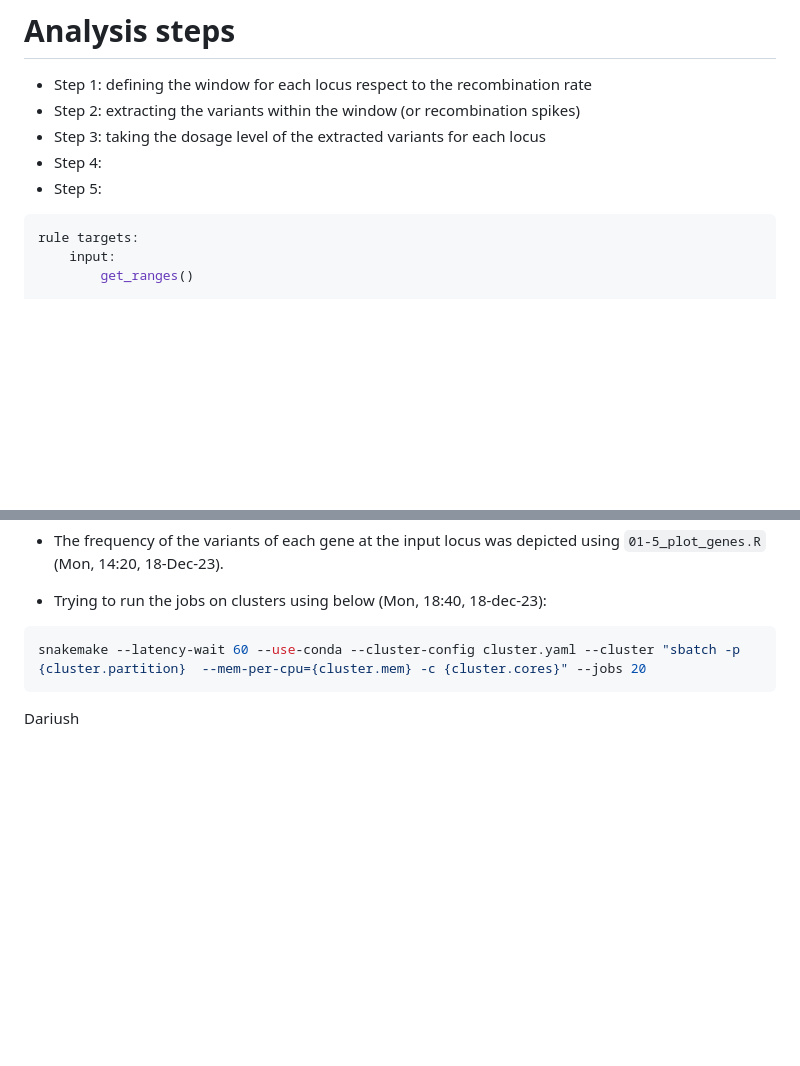
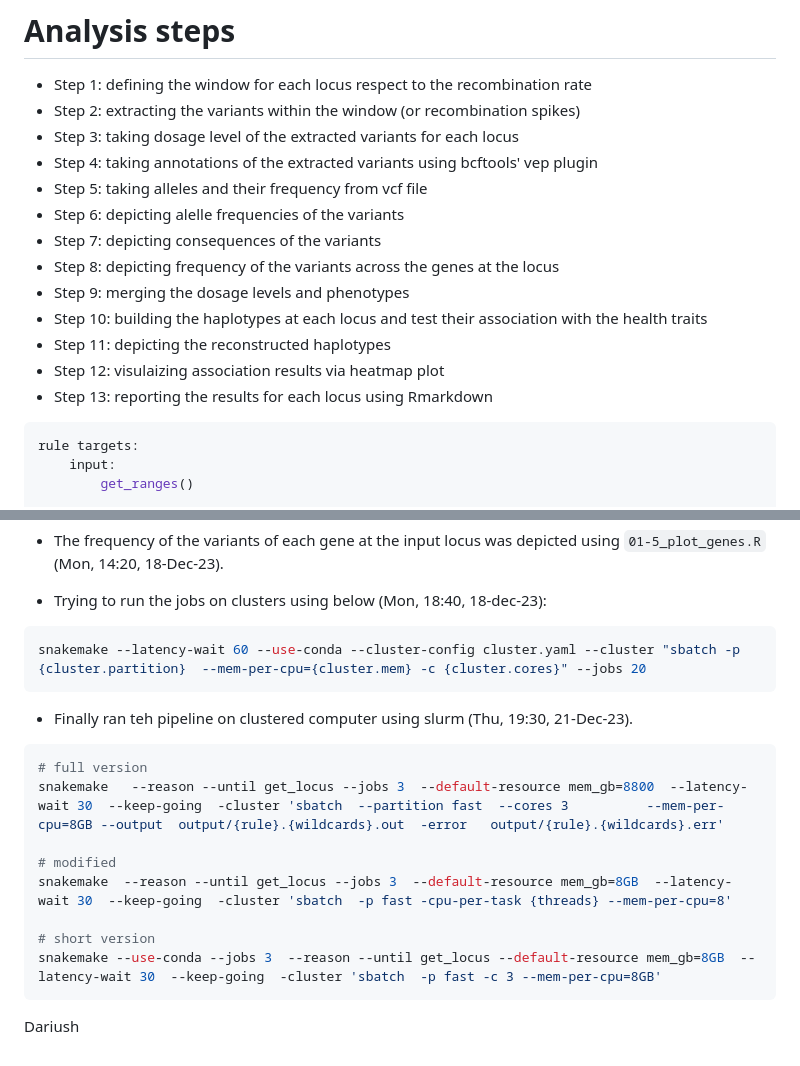
Before and after one commit to dariushghasemi/haplomics, a Markdown page: README.md, 2 parts joined by grey strips. Drawn GitHub-style; blank space fills up the shorter version.

Commit message:
Add steps to README!

````diff
--- a/README.md
+++ b/README.md
@@ -30,9 +30,17 @@ micromamba env list
 # Analysis steps
 - Step 1: defining the window for each locus respect to the recombination rate
 - Step 2: extracting the variants within the window (or recombination spikes)
-- Step 3: taking the dosage level of the extracted variants for each locus
-- Step 4:
-- Step 5:
+- Step 3: taking dosage level of the extracted variants for each locus
+- Step 4: taking annotations of the extracted variants using bcftools' vep plugin
+- Step 5: taking alleles and their frequency from vcf file
+- Step 6: depicting alelle frequencies of the variants
+- Step 7: depicting consequences of the variants
+- Step 8: depicting frequency of the variants across the genes at the locus
+- Step 9: merging the dosage levels and phenotypes
+- Step 10: building the haplotypes at each locus and test their association with the health traits
+- Step 11: depicting the reconstructed haplotypes
+- Step 12: visulaizing association results via heatmap plot
+- Step 13: reporting the results for each locus using Rmarkdown
 
 ```bash
 rule targets:
@@ -112,4 +120,16 @@ snakemake -R --until plot_associations -n
 snakemake --latency-wait 60 --use-conda --cluster-config cluster.yaml --cluster "sbatch -p {cluster.partition}  --mem-per-cpu={cluster.mem} -c {cluster.cores}" --jobs 20
 ```
 
+- Finally ran teh pipeline on clustered computer using slurm (Thu, 19:30, 21-Dec-23).
+```bash
+# full version
+snakemake   --reason --until get_locus --jobs 3  --default-resource mem_gb=8800  --latency-wait 30  --keep-going  -cluster 'sbatch  --partition fast  --cores 3          --mem-per-cpu=8GB --output  output/{rule}.{wildcards}.out  -error   output/{rule}.{wildcards}.err'
+
+# modified
+snakemake  --reason --until get_locus --jobs 3  --default-resource mem_gb=8GB  --latency-wait 30  --keep-going  -cluster 'sbatch  -p fast -cpu-per-task {threads} --mem-per-cpu=8'
+
+# short version
+snakemake --use-conda --jobs 3  --reason --until get_locus --default-resource mem_gb=8GB  --latency-wait 30  --keep-going  -cluster 'sbatch  -p fast -c 3 --mem-per-cpu=8GB'
+```
+
 Dariush
````
